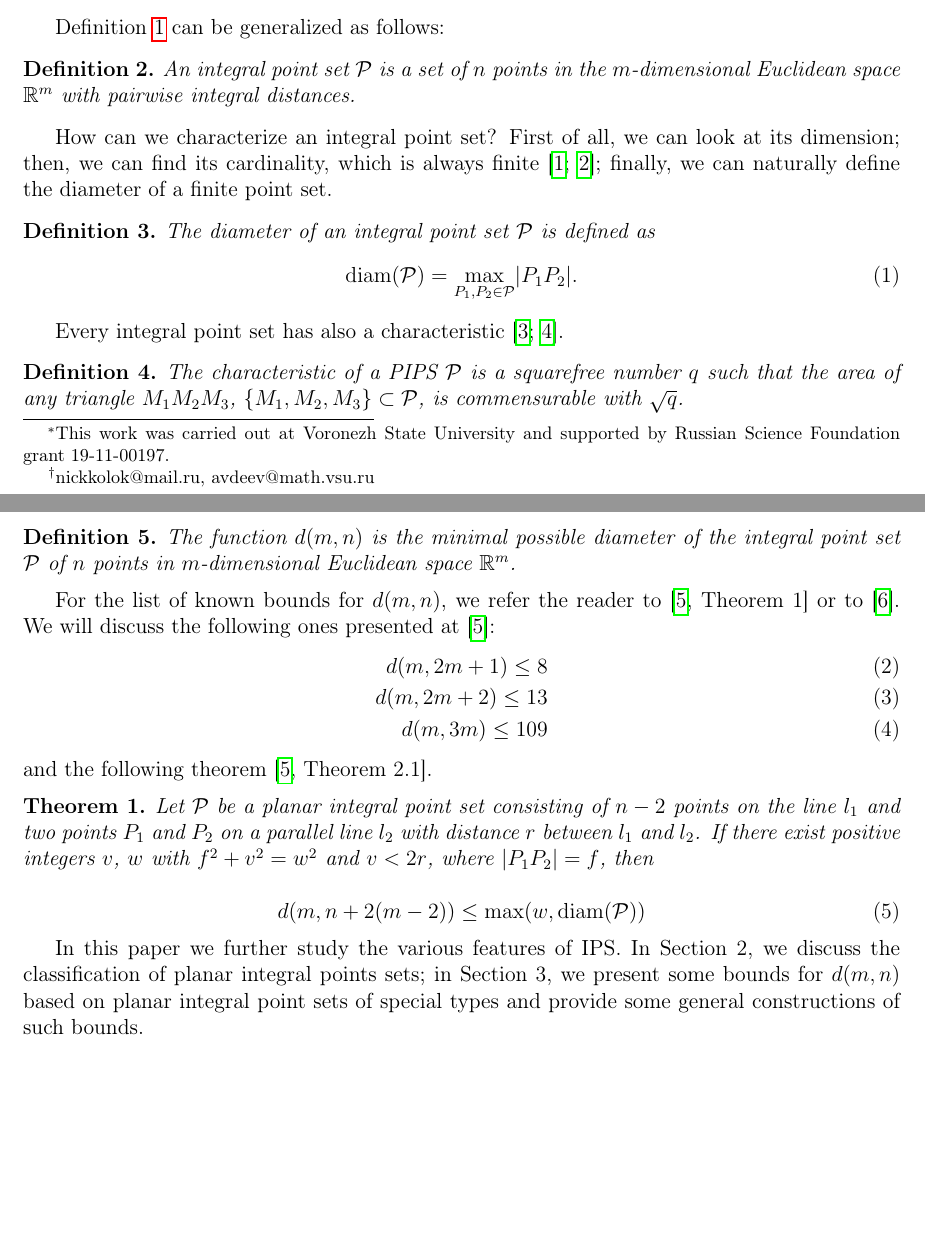
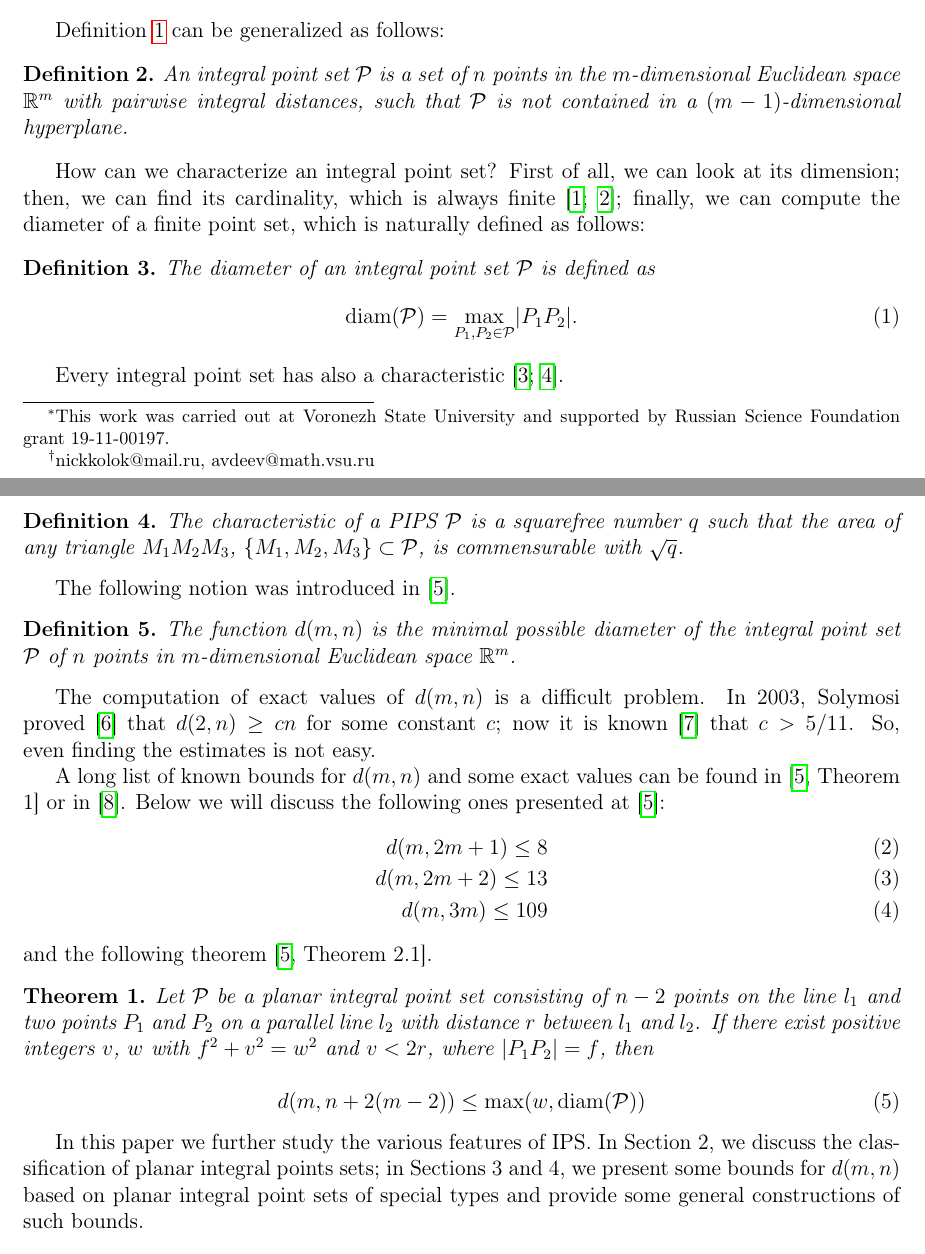
Before and after one commit to nickkolok/sct-statya, a LaTeX document (AvdMomZvol_rails/Article.tex): two parts of pages 1 and 2 of 19, joined at a grey line, cut so that both start at the same text, the shorter picture padded with empty space. Compiled offline with pdfLaTeX.

Commit message:
[AMZr] Edits from Dr. Usachev - page 1

```diff
--- a/AvdMomZvol_rails/Article.tex
+++ b/AvdMomZvol_rails/Article.tex
@@ -92,14 +92,15 @@ Definition \ref{dfn1} can be generalized as follows:
 \begin{dfn}
 	An integral point set $\mathcal{P}$ is a set of $n$ points in
 	the $m$-dimensional Euclidean space $\mathbb{R}^{m}$ with pairwise
-	integral distances.
+	integral distances,
+	such that $\mathcal{P}$ is not contained in a $(m-1)$-dimensional hyperplane.
 \end{dfn}
 
 How can we characterize an integral point set?
 First of all, we can look at its dimension;
 then, we can find its cardinality, which is always finite~\cite{anning1945integral,erdos1945integral};
-finally, we can naturally % TODO: naturally/essentially? cf. arxiv/1
-define the diameter of a finite point set.
+finally, we can compute the diameter of a finite point set,
+which is naturally defined as follows:
 
 \begin{dfn}
 	The diameter of an integral point set $\mathcal{P}$ is defined as
@@ -118,6 +119,7 @@ Every integral point set has also a characteristic~\cite{kemnitz1988punktmengen,
 	is commensurable with $\sqrt{q}$.
 \end{dfn}
 
+The following notion was introduced in~\cite{kurz2008bounds}.
 
 \begin{dfn}
 	The function $d(m, n)$ is the minimal possible diameter of
@@ -125,6 +127,10 @@ Every integral point set has also a characteristic~\cite{kemnitz1988punktmengen,
 	$m$-dimensional Euclidean space $\mathbb{R}^{m}$.
 \end{dfn}
 
+The computation of exact values of $d(m,n)$ is a difficult problem.
+In 2003, Solymosi proved~\cite{solymosi2003note} that $d(2,n) \geq cn$ for some constant $c$;
+now it is known~\cite{my-pps-linear-bound-2019} that $c>5/11$.
+So, even finding the estimates is not easy.
 
 %For a bit more sophisticated configurations, another functions are presented~\cite{kurz2008minimum,kreisel2008heptagon}.
 %
@@ -143,9 +149,9 @@ Every integral point set has also a characteristic~\cite{kemnitz1988punktmengen,
 %	and no four points are located on a circle.
 %\end{dfn}
 
-For the list of known bounds for $d(m, n)$,
-we refer the reader to~\cite[Theorem 1]{kurz2008bounds} or to~\cite{our-vmmsh-2018}.
-We will discuss the following ones presented at~\cite{kurz2008bounds}:
+A long list of known bounds for $d(m, n)$ and some exact values
+can be found in~\cite[Theorem 1]{kurz2008bounds} or in~\cite{our-vmmsh-2018}.
+Below we will discuss the following ones presented at~\cite{kurz2008bounds}:
 \begin{align}
 	d(m, 2m + 1) \leq 8\\
 	d(m, 2m + 2) \leq 13 \label{eq:d_m_2m+2}\\
@@ -163,14 +169,14 @@ and the following theorem \cite[Theorem 2.1]{kurz2008bounds}.
 	then
 
 	\begin{equation}\label{formula1}
-		d(m, n + 2(m - 2)) \leq \max(w, \operatorname{diam(\mathcal{P})})
+		d(m, n + 2(m - 2)) \leq \max(w, \operatorname{diam}(\mathcal{P}))
 	\end{equation}
 
 \end{theorem}
 
 In this paper we further study the various features of IPS.
 In Section 2, we discuss the classification of planar integral points sets;
-in Section 3, we present some bounds for $d(m,n)$ based on planar integral point sets of special types
+in Sections 3 and 4, we present some bounds for $d(m,n)$ based on planar integral point sets of special types
 and provide some general constructions of such bounds.
 
 \section{Classification of planar integral point sets}
```
